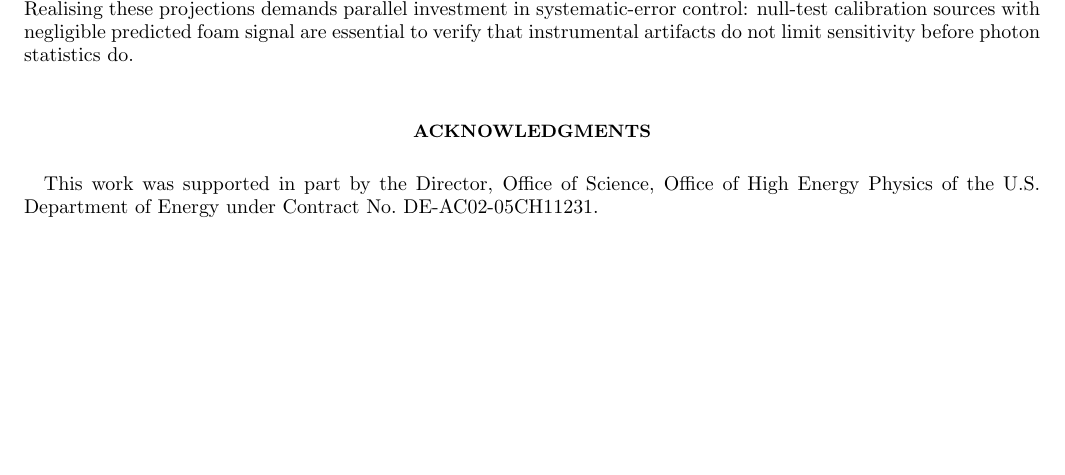
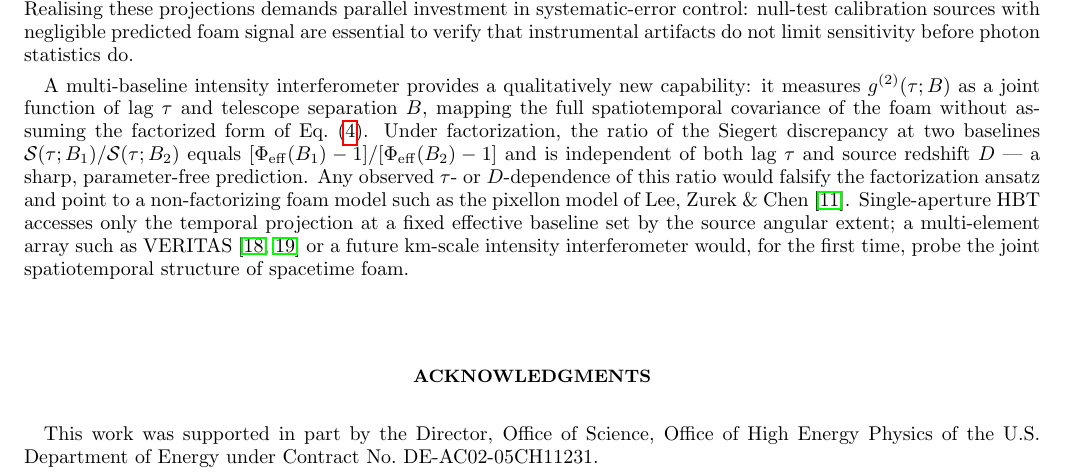
Before and after one commit to AlexGKim/foam, a LaTeX paper (docs/paper.tex): part of page 18 of 19 before the commit and part of page 18 of 20 after it, cut so that both start at the same text, the shorter picture padded with empty space. Compiled offline with pdfLaTeX.

Commit message:
Restore intensity-interferometry paragraph in conclusions
Multi-baseline intensity interferometers measure g^(2)(τ; B) jointly in
lag and baseline, enabling a model-independent test of the factorized
spatiotemporal covariance ansatz. Under factorization the ratio of
Siegert discrepancies at two baselines is τ- and D-independent; any
deviation would falsify the product form and point to non-factorizing
models such as the pixellon model (Lee, Zurek & Chen 2024).

Co-Authored-By: Claude Sonnet 4.6 <noreply@anthropic.com>

```diff
--- a/docs/paper.tex
+++ b/docs/paper.tex
@@ -1769,6 +1769,22 @@ control: null-test calibration sources with negligible predicted foam signal
 are essential to verify that instrumental artifacts do not limit sensitivity
 before photon statistics do.
 
+A multi-baseline intensity interferometer provides a qualitatively new
+capability: it measures $g^{(2)}(\tau; B)$ as a joint function of lag $\tau$
+and telescope separation $B$, mapping the full spatiotemporal covariance of
+the foam without assuming the factorized form of Eq.~\eqref{eq:pathcov}.
+Under factorization, the ratio of the Siegert discrepancy at two baselines
+$\mathcal{S}(\tau; B_1)/\mathcal{S}(\tau; B_2)$ equals
+$[\Phi_{\rm eff}(B_1)-1]/[\Phi_{\rm eff}(B_2)-1]$ and is independent of
+both lag $\tau$ and source redshift $D$ --- a sharp, parameter-free
+prediction. Any observed $\tau$- or $D$-dependence of this ratio would
+falsify the factorization ansatz and point to a non-factorizing foam model
+such as the pixellon model of Lee, Zurek \& Chen~\cite{LeeZurekChen2024}.
+Single-aperture HBT accesses only the temporal projection at a fixed
+effective baseline set by the source angular extent; a multi-element array
+such as VERITAS~\cite{Abeysekara2020,Acharyya2024} or a future km-scale
+intensity interferometer would, for the first time, probe the joint
+spatiotemporal structure of spacetime foam.
 
 \begin{acknowledgments}
 This work was supported in part by the Director, Office of Science, Office of
```
Also changed, not shown: docs/paper.pdf.
